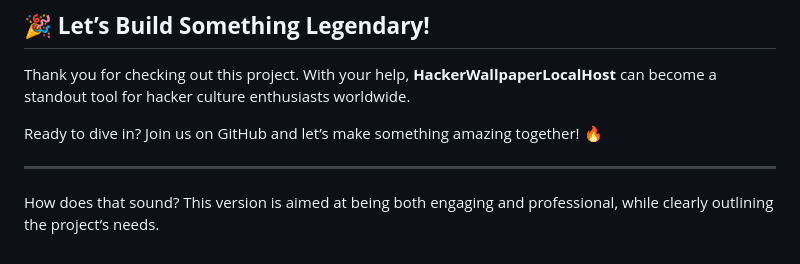
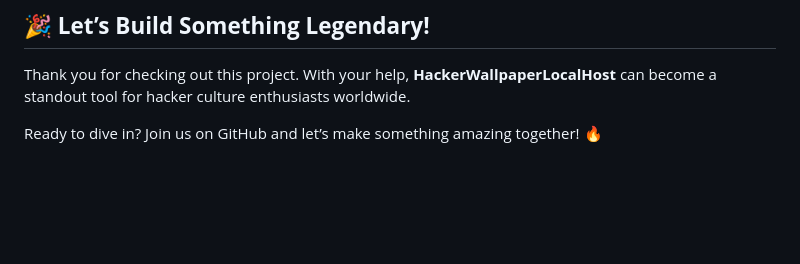
Before and after one commit to CorleoneScript/HackerWallpaperLocalHost, a Markdown page: README.md, the part around the change. Rendered like a GitHub page; blank space fills up the shorter version.

```diff
--- a/README.md
+++ b/README.md
@@ -85,7 +85,3 @@ Whether you’re a beginner or a seasoned pro, your contributions matter. Every
 Thank you for checking out this project. With your help, **HackerWallpaperLocalHost** can become a standout tool for hacker culture enthusiasts worldwide.
 
 Ready to dive in? Join us on GitHub and let’s make something amazing together! 🔥
-
----
-
-How does that sound? This version is aimed at being both engaging and professional, while clearly outlining the project’s needs.
```
